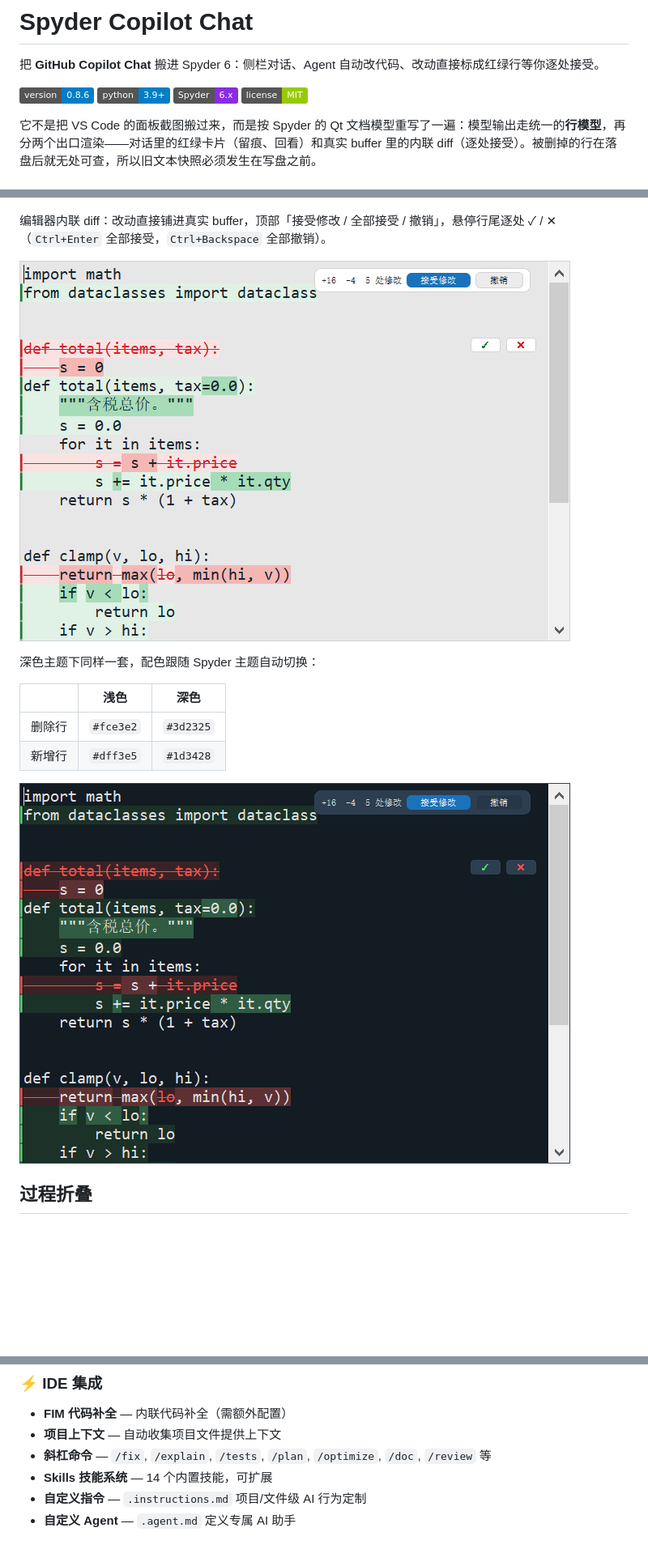
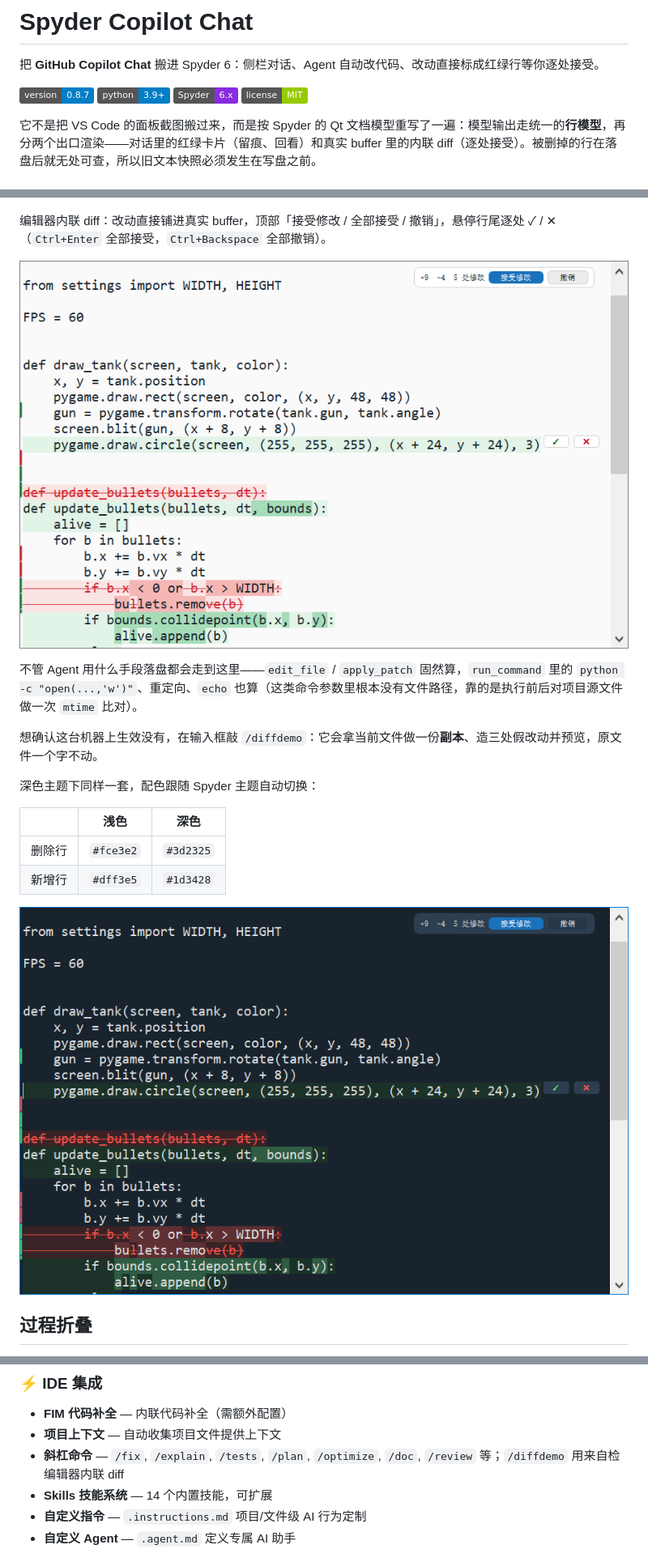
Before and after one commit to 2818194829/SpyderCopilotChat, a Markdown page: README.md, 3 parts joined by grey strips. Shown at 81% size. Rendered like a GitHub page; pictures changed too: docs/images/inline-editor-dark.png (added), docs/images/inline-editor-light.png (added); badges without logos; blank space fills up the shorter version.

```diff
--- a/README.md
+++ b/README.md
@@ -2,7 +2,7 @@
 
 把 **GitHub Copilot Chat** 搬进 Spyder 6：侧栏对话、Agent 自动改代码、改动直接标成红绿行等你逐处接受。
 
-![version](https://img.shields.io/badge/version-0.8.6-blue)
+![version](https://img.shields.io/badge/version-0.8.7-blue)
 ![python](https://img.shields.io/badge/python-3.9%2B-blue)
 ![spyder](https://img.shields.io/badge/Spyder-6.x-8A2BE2)
 ![license](https://img.shields.io/badge/license-MIT-green)
@@ -37,7 +37,11 @@ Spyder 独立安装包把自带环境目录设成只读 ACL，`pip` 默认会落
 
 编辑器内联 diff：改动直接铺进真实 buffer，顶部「接受修改 / 全部接受 / 撤销」，悬停行尾逐处 ✓ / ✕（`Ctrl+Enter` 全部接受，`Ctrl+Backspace` 全部撤销）。
 
-![编辑器内联 diff](docs/images/inline-diff-light.png)
+![编辑器内联 diff](docs/images/inline-editor-light.png)
+
+不管 Agent 用什么手段落盘都会走到这里——`edit_file` / `apply_patch` 固然算，`run_command` 里的 `python -c "open(...,'w')"`、重定向、`echo` 也算（这类命令参数里根本没有文件路径，靠的是执行前后对项目源文件做一次 `mtime` 比对）。
+
+想确认这台机器上生效没有，在输入框敲 `/diffdemo`：它会拿当前文件做一份**副本**、造三处假改动并预览，原文件一个字不动。
 
 深色主题下同样一套，配色跟随 Spyder 主题自动切换：
 
@@ -46,7 +50,7 @@ Spyder 独立安装包把自带环境目录设成只读 ACL，`pip` 默认会落
 | 删除行 | `#fce3e2` | `#3d2325` |
 | 新增行 | `#dff3e5` | `#1d3428` |
 
-![深色主题](docs/images/inline-diff-dark.png)
+![深色主题](docs/images/inline-editor-dark.png)
 
 ## 过程折叠
 
@@ -103,7 +107,7 @@ Spyder 独立安装包把自带环境目录设成只读 ACL，`pip` 默认会落
 ### ⚡ IDE 集成
 - **FIM 代码补全** — 内联代码补全（需额外配置）
 - **项目上下文** — 自动收集项目文件提供上下文
-- **斜杠命令** — `/fix`, `/explain`, `/tests`, `/plan`, `/optimize`, `/doc`, `/review` 等
+- **斜杠命令** — `/fix`, `/explain`, `/tests`, `/plan`, `/optimize`, `/doc`, `/review` 等；`/diffdemo` 用来自检编辑器内联 diff
 - **Skills 技能系统** — 14 个内置技能，可扩展
 - **自定义指令** — `.instructions.md` 项目/文件级 AI 行为定制
 - **自定义 Agent** — `.agent.md` 定义专属 AI 助手
```
Also changed, not shown: CHANGELOG.md (+36 -0 lines), 12 other files.
